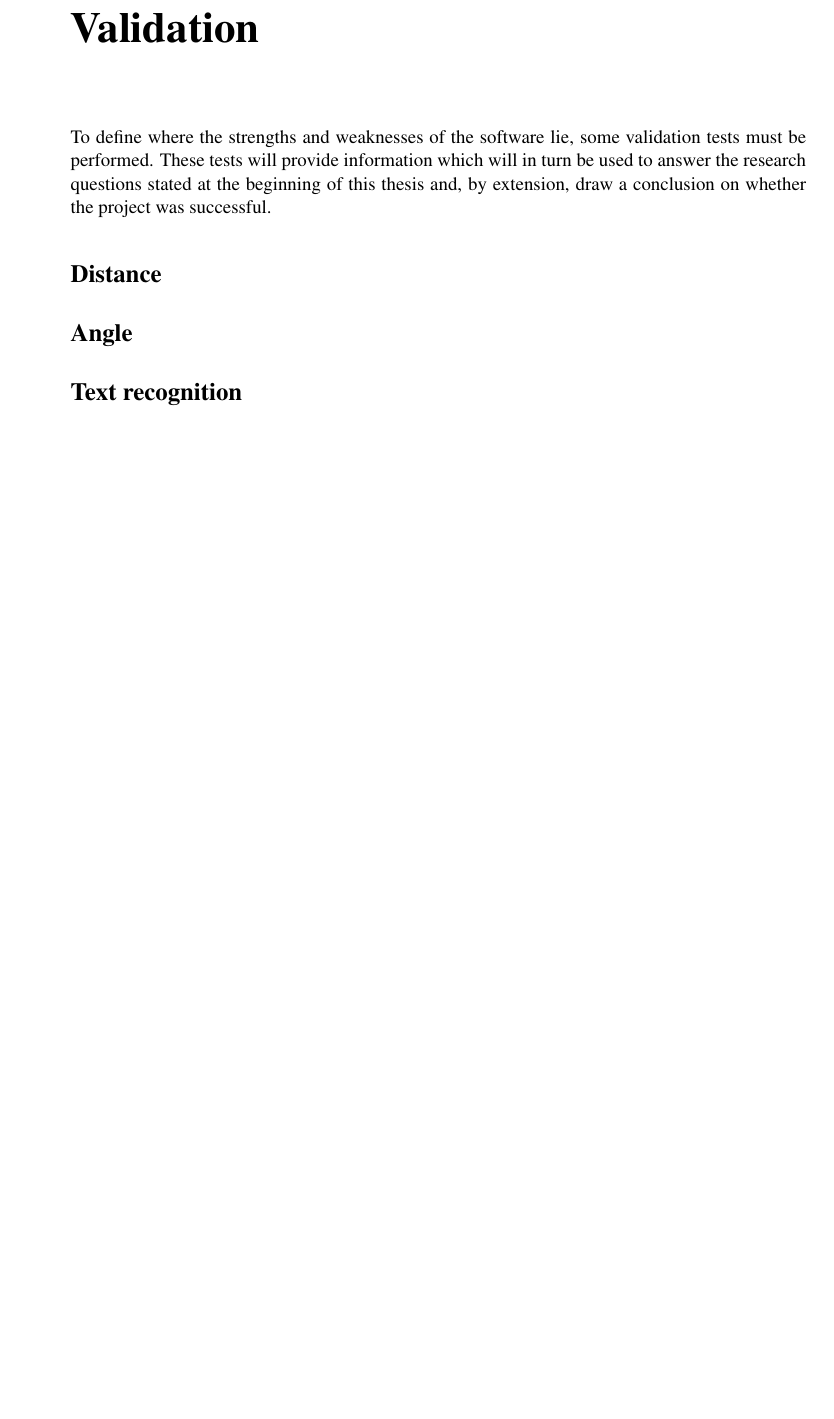
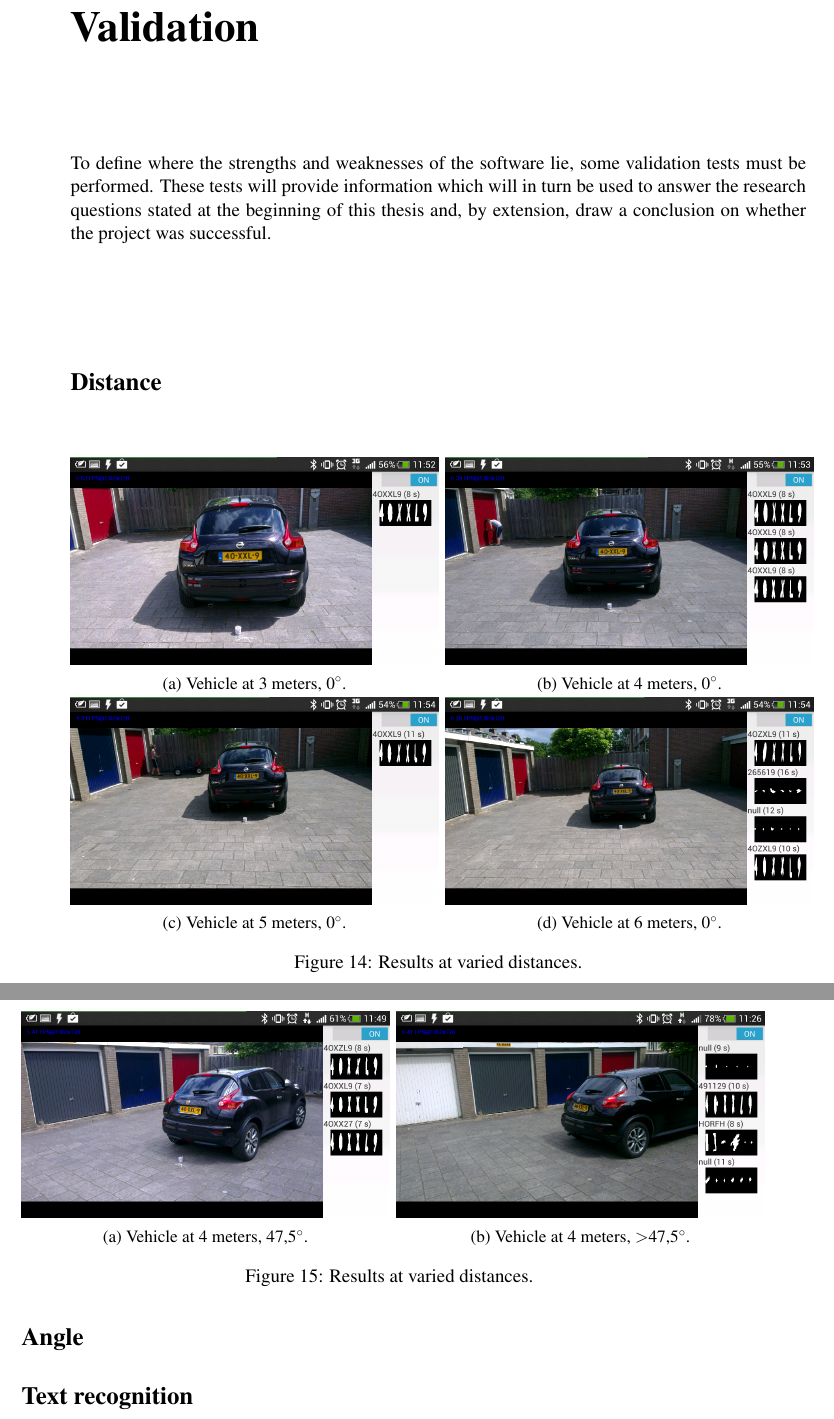
Before and after one commit to valorcurse/roadeye-thesis, a LaTeX document (verslag.tex, which reads hoofdverslag.tex): part of page 23 of 30 before the commit and two parts of pages 23 and 24 of 30 after it, the two joined at a grey line, cut so that both start at the same text, the shorter picture padded with empty space. Compiled offline with pdfLaTeX; a LaTeX package or settings file that is missing is left out.

Commit message:
Added test images

```diff
--- a/hoofdverslag.tex
+++ b/hoofdverslag.tex
@@ -332,6 +332,56 @@ To define where the strengths and weaknesses of the software lie, some validatio
 
 \paragraaf{Distance}
 
+\begin{figure}[ht]
+        \centering
+        \begin{subfigure}{0.50\textwidth}
+            \includegraphics[width=\textwidth]{plaatjes/test-3m-0a}
+            \caption{Vehicle at 3 meters, 0$^{\circ}$.}
+            \label{fig:skewed-car}
+        \end{subfigure}%
+        ~
+        \begin{subfigure}{0.50\textwidth}
+            \includegraphics[width=\textwidth]{plaatjes/test-4m-0a}
+            \caption{Vehicle at 4 meters, 0$^{\circ}$.}
+            \label{fig:slanted-plate}
+        \end{subfigure}%
+        % ~
+
+        \begin{subfigure}{0.50\textwidth}
+            \includegraphics[width=\textwidth]{plaatjes/test-5m-0a}
+            \caption{Vehicle at 5 meters, 0$^{\circ}$.}
+            \label{fig:unslanted-plate}
+        \end{subfigure}%
+        ~
+        \begin{subfigure}{0.50\textwidth}
+            \includegraphics[width=\textwidth]{plaatjes/test-6m-0a}
+            \caption{Vehicle at 6 meters, 0$^{\circ}$.}
+            \label{fig:unslanted-plate}
+        \end{subfigure}%
+
+        \caption{Results at varied distances.}
+        \label{fig:unslanting-plate}
+\end{figure}
+
 \paragraaf{Angle}
 
+\begin{figure}[ht]
+        \centering
+        \begin{subfigure}{0.50\textwidth}
+            \includegraphics[width=\textwidth]{plaatjes/test-4m-47,5a}
+            \caption{Vehicle at 4 meters, 47,5$^{\circ}$.}
+            \label{fig:skewed-car}
+        \end{subfigure}%
+        ~
+        \begin{subfigure}{0.50\textwidth}
+            \includegraphics[width=\textwidth]{plaatjes/test-4m-47,5a+}
+            \caption{Vehicle at 4 meters, \textgreater 47,5$^{\circ}$.}
+            \label{fig:slanted-plate}
+        \end{subfigure}%
+        % ~
+
+        \caption{Results at varied distances.}
+        \label{fig:unslanting-plate}
+\end{figure}
+
 \paragraaf{Text recognition}
```
Also changed, not shown: plaatjes/test-3m-0a.png (added), plaatjes/test-4m-0a.png (added), plaatjes/test-4m-47,5a+.png (added), plaatjes/test-4m-47,5a.png (added), plaatjes/test-5m-0a.png (added), plaatjes/test-6m-0a.png (added), hoofdverslag.tex (4 more changed lines).
